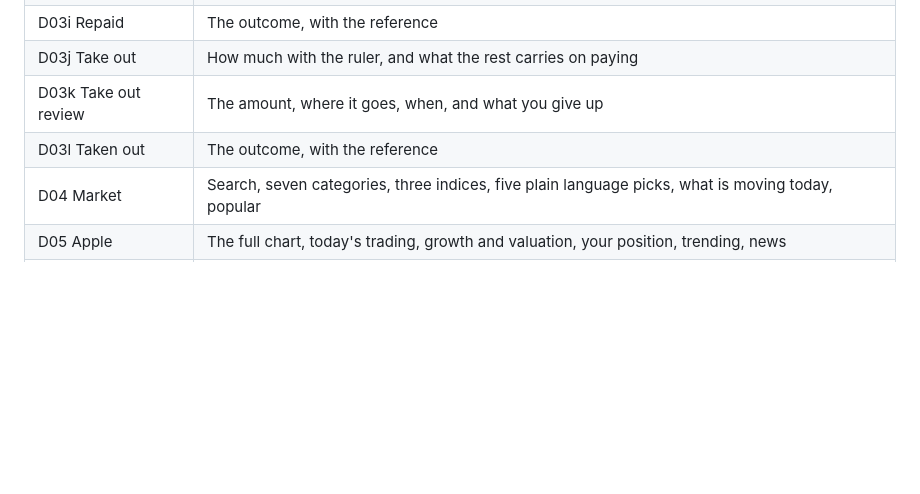
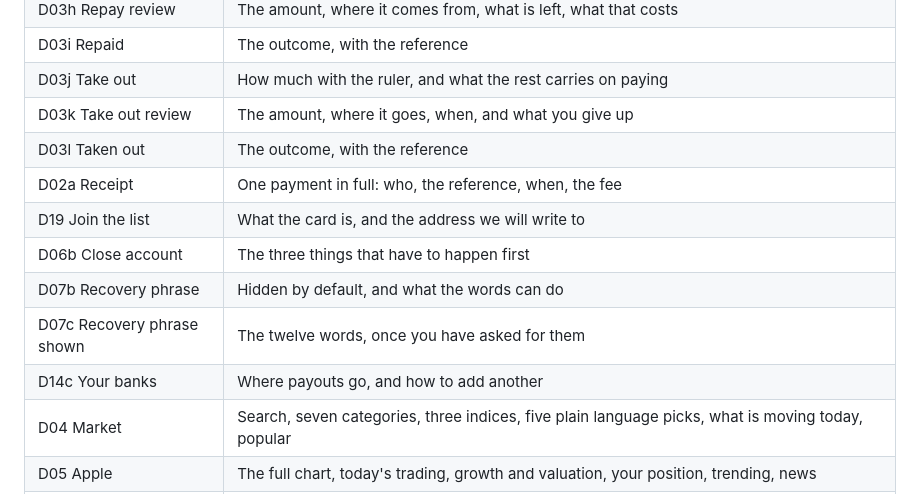
Before and after one commit to ibrahimweng/Tokkenly, a Markdown page: design.md, the part around one of its changes. Drawn GitHub-style; blank space fills up the shorter version.

```diff
--- a/design.md
+++ b/design.md
@@ -1985,6 +1992,12 @@ alone.
 | D03j Take out | How much with the ruler, and what the rest carries on paying |
 | D03k Take out review | The amount, where it goes, when, and what you give up |
 | D03l Taken out | The outcome, with the reference |
+| D02a Receipt | One payment in full: who, the reference, when, the fee |
+| D19 Join the list | What the card is, and the address we will write to |
+| D06b Close account | The three things that have to happen first |
+| D07b Recovery phrase | Hidden by default, and what the words can do |
+| D07c Recovery phrase shown | The twelve words, once you have asked for them |
+| D14c Your banks | Where payouts go, and how to add another |
 | D04 Market | Search, seven categories, three indices, five plain language picks, what is moving today, popular |
 | D05 Apple | The full chart, today's trading, growth and valuation, your position, trending, news |
 | D06 Account | Personal details, your address with its warning, verification, devices |
```
Also changed, not shown: other parts of design.md (+58 -0 lines).
